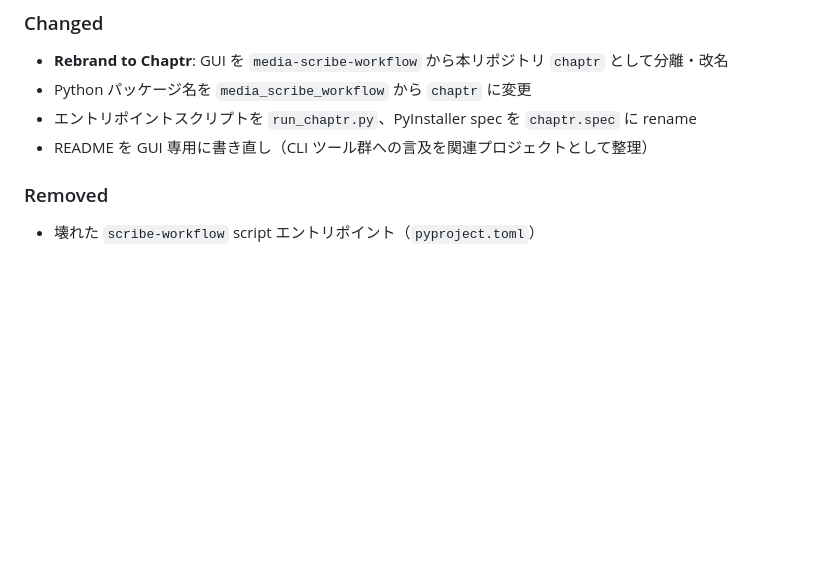
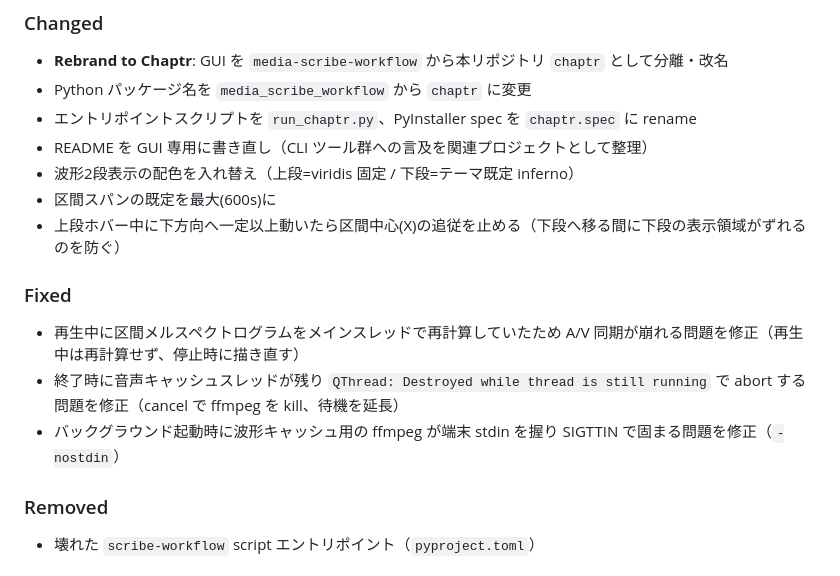
Before and after one commit to mashi727/chaptr, a Markdown page: CHANGELOG.md, the part around the change. Drawn GitHub-style; blank space fills up the shorter version.

```diff
--- a/CHANGELOG.md
+++ b/CHANGELOG.md
@@ -13,6 +13,15 @@ and this project adheres to [Semantic Versioning](https://semver.org/spec/v2.0.0
 - Python パッケージ名を `media_scribe_workflow` から `chaptr` に変更
 - エントリポイントスクリプトを `run_chaptr.py`、PyInstaller spec を `chaptr.spec` に rename
 - README を GUI 専用に書き直し（CLI ツール群への言及を関連プロジェクトとして整理）
+- 波形2段表示の配色を入れ替え（上段=viridis 固定 / 下段=テーマ既定 inferno）
+- 区間スパンの既定を最大(600s)に
+- 上段ホバー中に下方向へ一定以上動いたら区間中心(X)の追従を止める（下段へ移る間に下段の表示領域がずれるのを防ぐ）
+
+### Fixed
+
+- 再生中に区間メルスペクトログラムをメインスレッドで再計算していたため A/V 同期が崩れる問題を修正（再生中は再計算せず、停止時に描き直す）
+- 終了時に音声キャッシュスレッドが残り `QThread: Destroyed while thread is still running` で abort する問題を修正（cancel で ffmpeg を kill、待機を延長）
+- バックグラウンド起動時に波形キャッシュ用の ffmpeg が端末 stdin を握り SIGTTIN で固まる問題を修正（`-nostdin`）
 
 ### Removed
 
```
Also changed, not shown: README.md (+19 -1 lines).
